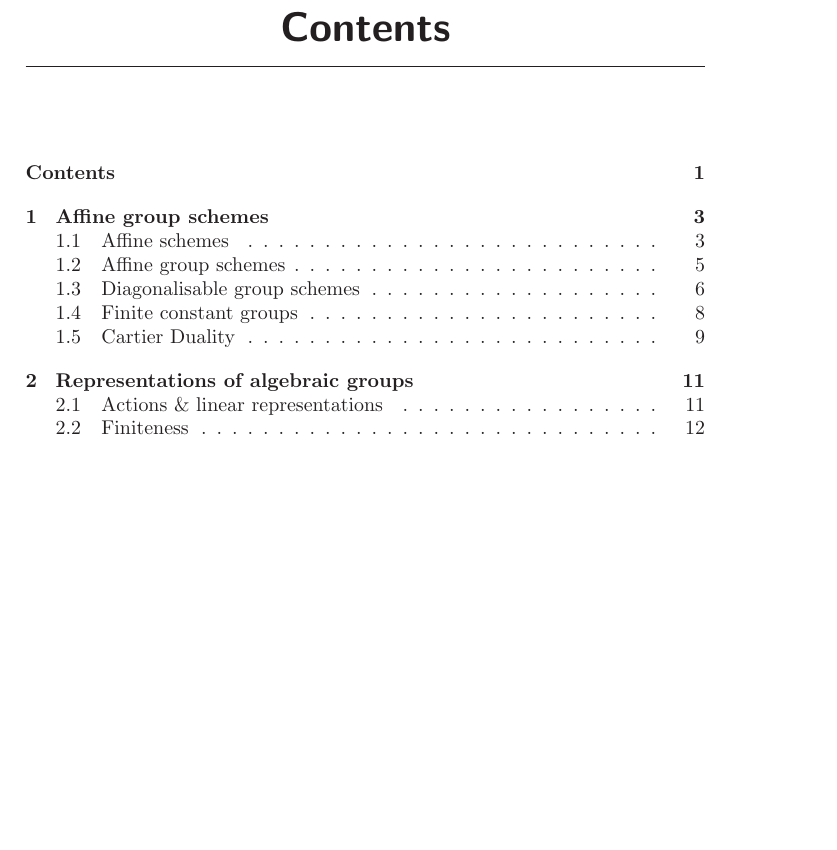
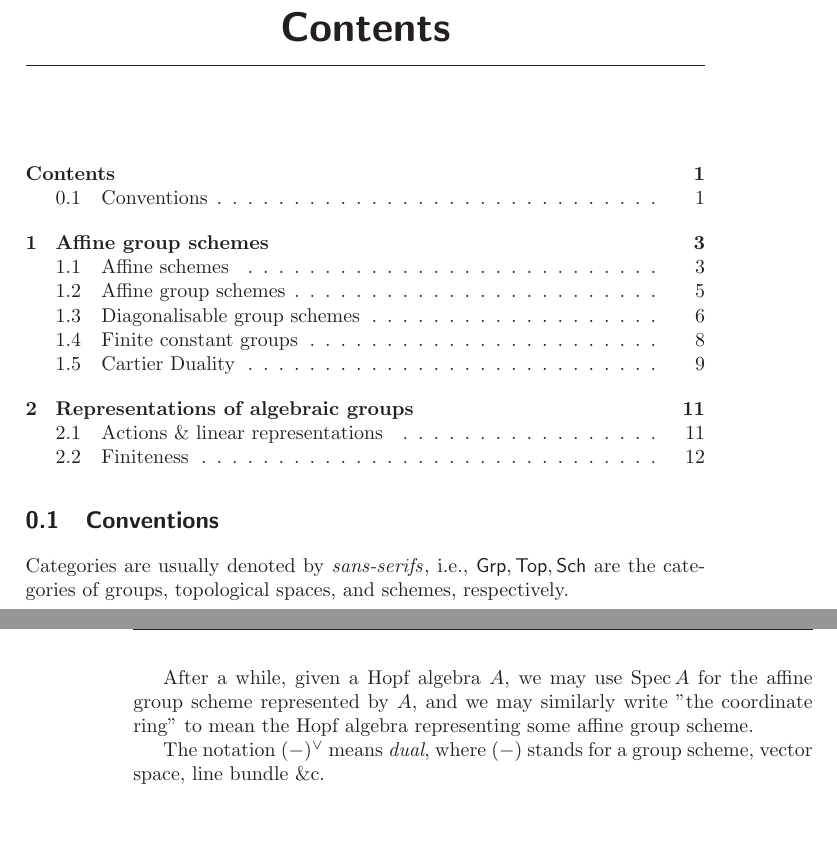
Before and after one commit to emileokada/Algebraic-Groups, a LaTeX thesis (texfiles/alg_groups.tex): part of page 1 of 13 before the commit and two parts of pages 1 and 2 of 13 after it, the two joined at a grey line, cut so that both start at the same text, the shorter picture padded with empty space. Compiled offline with pdfLaTeX.

Commit message:
Added a short section on conventions

```diff
--- a/texfiles/alg_groups.tex
+++ b/texfiles/alg_groups.tex
@@ -8,6 +8,12 @@
 \begin{document}
 \maketitle
 \tableofcontents
+\section{Conventions}
+Categories are usually denoted by \emph{sans-serifs} \ie $ \Grp, \Top, \Sch $ are the categories of groups, topological spaces, and schemes, respectively.
+
+After a while, given a Hopf algebra $ A $, we may use $ \Spec A $ for the affine group scheme represented by $ A $, and we may similarly write "the coordinate ring" to mean the Hopf algebra representing some affine group scheme.
+
+The notation $ (-)\dual $ means \emph{dual}, where $ (-) $ stands for a group scheme, vector space, line bundle \&c.
 \chapter{Affine group schemes}
 \section{Affine schemes}
 \begin{definition}
```
Also changed, not shown: texfiles/alg_groups.pdf.
